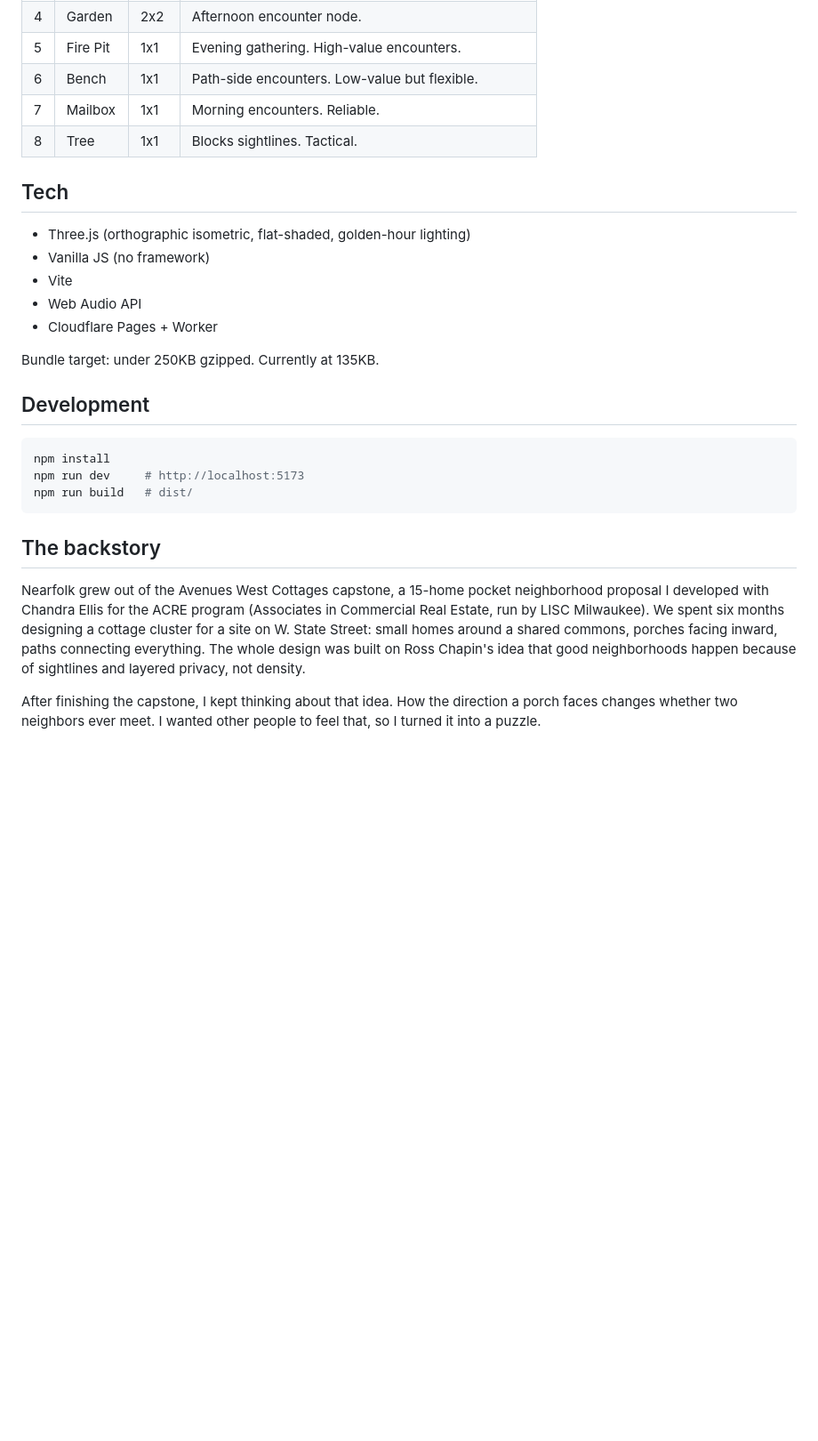
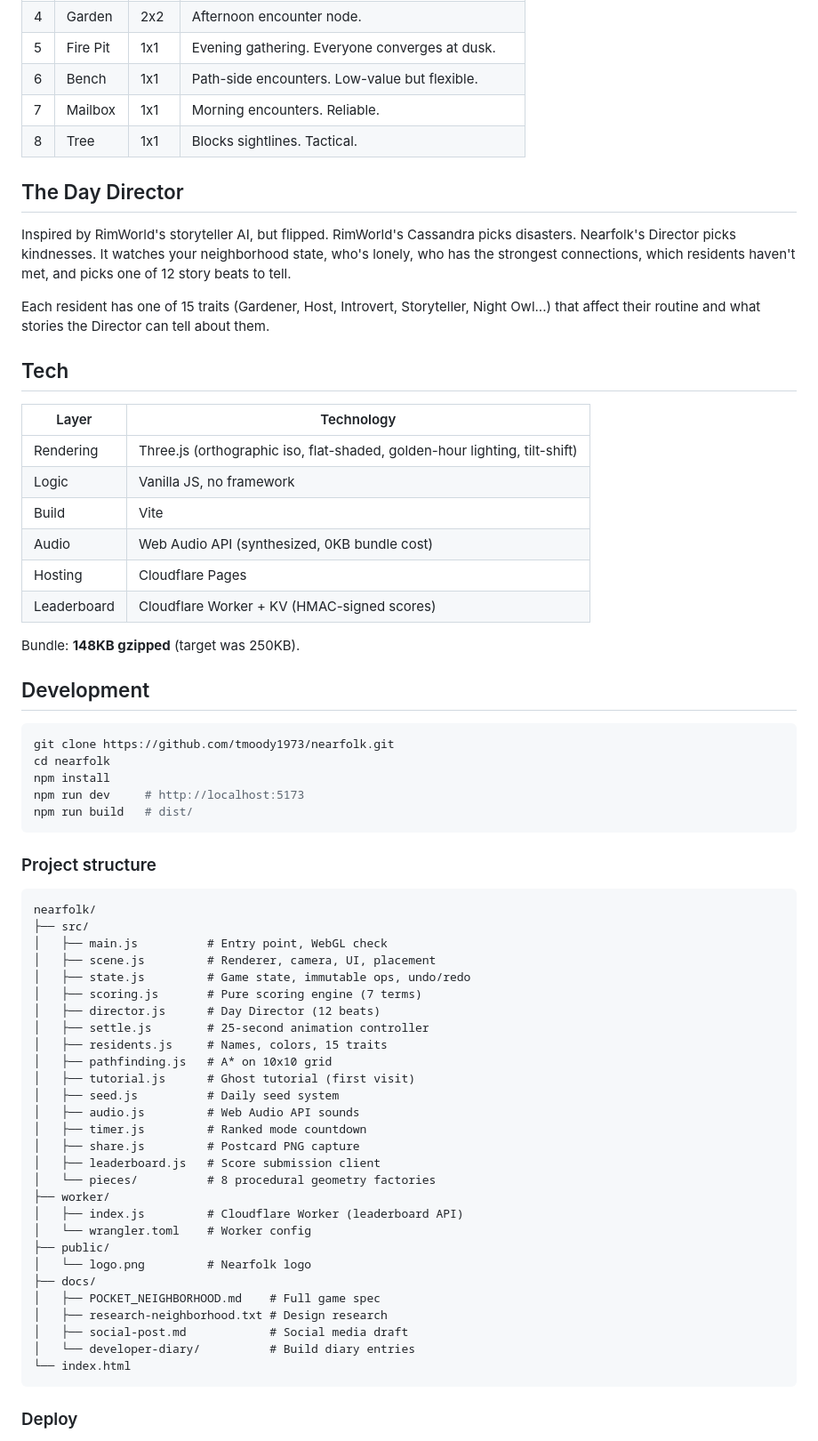
Before and after one commit to tmoody1973/nearfolk, a Markdown page: README.md, the part around one of its changes. Shown at 89% size. Rendered like a GitHub page; blank space fills up the shorter version.

````diff
--- a/README.md
+++ b/README.md
@@ -53,30 +70,70 @@ Hover the score to see the full breakdown.
 | 4 | Garden | 2x2 | Afternoon encounter node. |
-| 5 | Fire Pit | 1x1 | Evening gathering. High-value encounters. |
+| 5 | Fire Pit | 1x1 | Evening gathering. Everyone converges at dusk. |
 | 6 | Bench | 1x1 | Path-side encounters. Low-value but flexible. |
 | 7 | Mailbox | 1x1 | Morning encounters. Reliable. |
 | 8 | Tree | 1x1 | Blocks sightlines. Tactical. |
 
+## The Day Director
+
+Inspired by RimWorld's storyteller AI, but flipped. RimWorld's Cassandra picks disasters. Nearfolk's Director picks kindnesses. It watches your neighborhood state, who's lonely, who has the strongest connections, which residents haven't met, and picks one of 12 story beats to tell.
+
+Each resident has one of 15 traits (Gardener, Host, Introvert, Storyteller, Night Owl...) that affect their routine and what stories the Director can tell about them.
+
 ## Tech
 
-- Three.js (orthographic isometric, flat-shaded, golden-hour lighting)
-- Vanilla JS (no framework)
-- Vite
-- Web Audio API
-- Cloudflare Pages + Worker
+| Layer | Technology |
+|-------|------------|
+| Rendering | Three.js (orthographic iso, flat-shaded, golden-hour lighting, tilt-shift) |
+| Logic | Vanilla JS, no framework |
+| Build | Vite |
+| Audio | Web Audio API (synthesized, 0KB bundle cost) |
+| Hosting | Cloudflare Pages |
+| Leaderboard | Cloudflare Worker + KV (HMAC-signed scores) |
 
-Bundle target: under 250KB gzipped. Currently at 135KB.
+Bundle: **148KB gzipped** (target was 250KB).
 
 ## Development
 
 ```bash
+git clone https://github.com/tmoody1973/nearfolk.git
+cd nearfolk
 npm install
 npm run dev     # http://localhost:5173
 npm run build   # dist/
 ```
 
-## The backstory
+### Project structure
 
-Nearfolk grew out of the Avenues West Cottages capstone, a 15-home pocket neighborhood proposal I developed with Chandra Ellis for the ACRE program (Associates in Commercial Real Estate, run by LISC Milwaukee). We spent six months designing a cottage cluster for a site on W. State Street: small homes around a shared commons, porches facing inward, paths connecting everything. The whole design was built on Ross Chapin's idea that good neighborhoods happen because of sightlines and layered privacy, not density.
+```
+nearfolk/
+├── src/
+│   ├── main.js          # Entry point, WebGL check
+│   ├── scene.js         # Renderer, camera, UI, placement
+│   ├── state.js         # Game state, immutable ops, undo/redo
+│   ├── scoring.js       # Pure scoring engine (7 terms)
+│   ├── director.js      # Day Director (12 beats)
+│   ├── settle.js        # 25-second animation controller
+│   ├── residents.js     # Names, colors, 15 traits
+│   ├── pathfinding.js   # A* on 10x10 grid
+│   ├── tutorial.js      # Ghost tutorial (first visit)
+│   ├── seed.js          # Daily seed system
+│   ├── audio.js         # Web Audio API sounds
+│   ├── timer.js         # Ranked mode countdown
+│   ├── share.js         # Postcard PNG capture
+│   ├── leaderboard.js   # Score submission client
+│   └── pieces/          # 8 procedural geometry factories
+├── worker/
+│   ├── index.js         # Cloudflare Worker (leaderboard API)
+│   └── wrangler.toml    # Worker config
+├── public/
+│   └── logo.png         # Nearfolk logo
+├── docs/
+│   ├── POCKET_NEIGHBORHOOD.md    # Full game spec
+│   ├── research-neighborhood.txt # Design research
+│   ├── social-post.md            # Social media draft
+│   └── developer-diary/          # Build diary entries
+└── index.html
+```
 
-After finishing the capstone, I kept thinking about that idea. How the direction a porch faces changes whether two neighbors ever meet. I wanted other people to feel that, so I turned it into a puzzle.
+### Deploy
 
````
Also changed, not shown: other parts of README.md (+59 -21 lines).
